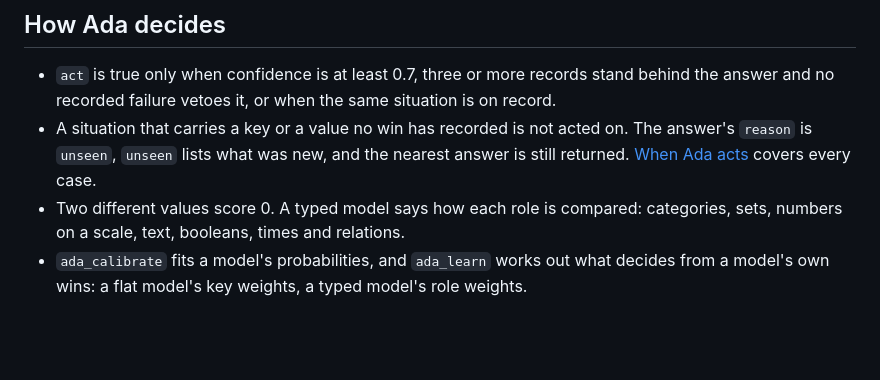
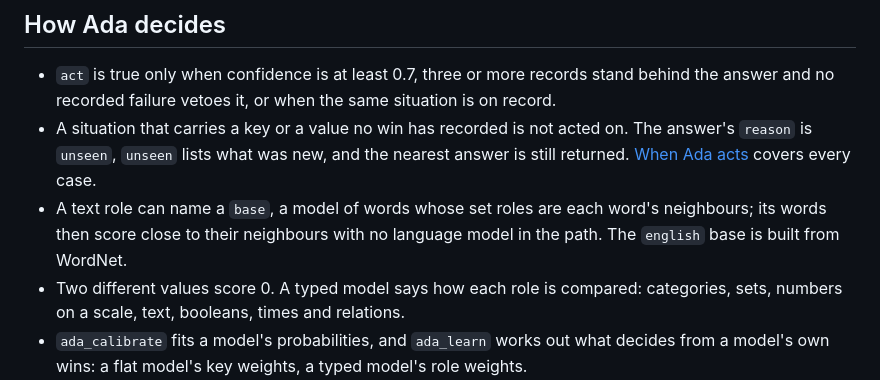
Before and after one commit to glyphh-ai/ada, a Markdown page: README.md, the part around the change. Rendered like a GitHub page; blank space fills up the shorter version.

Commit message:
skill: a text role may name a base, a model of words; English is the first
Co-Authored-By: Claude Fable 5.1 <noreply@anthropic.com>

```diff
--- a/README.md
+++ b/README.md
@@ -86,6 +86,7 @@ Each has its own README: [TypeScript](sdk/typescript/README.md), [Python](sdk/py
 
 - `act` is true only when confidence is at least 0.7, three or more records stand behind the answer and no recorded failure vetoes it, or when the same situation is on record.
 - A situation that carries a key or a value no win has recorded is not acted on. The answer's `reason` is `unseen`, `unseen` lists what was new, and the nearest answer is still returned. [When Ada acts](https://docs.glyphh.ai/ada-act) covers every case.
+- A text role can name a `base`, a model of words whose set roles are each word's neighbours; its words then score close to their neighbours with no language model in the path. The `english` base is built from WordNet.
 - Two different values score 0. A typed model says how each role is compared: categories, sets, numbers on a scale, text, booleans, times and relations.
 - `ada_calibrate` fits a model's probabilities, and `ada_learn` works out what decides from a model's own wins: a flat model's key weights, a typed model's role weights.
 
```
Also changed, not shown: skills/ada/SKILL.md (+7 -0 lines).
